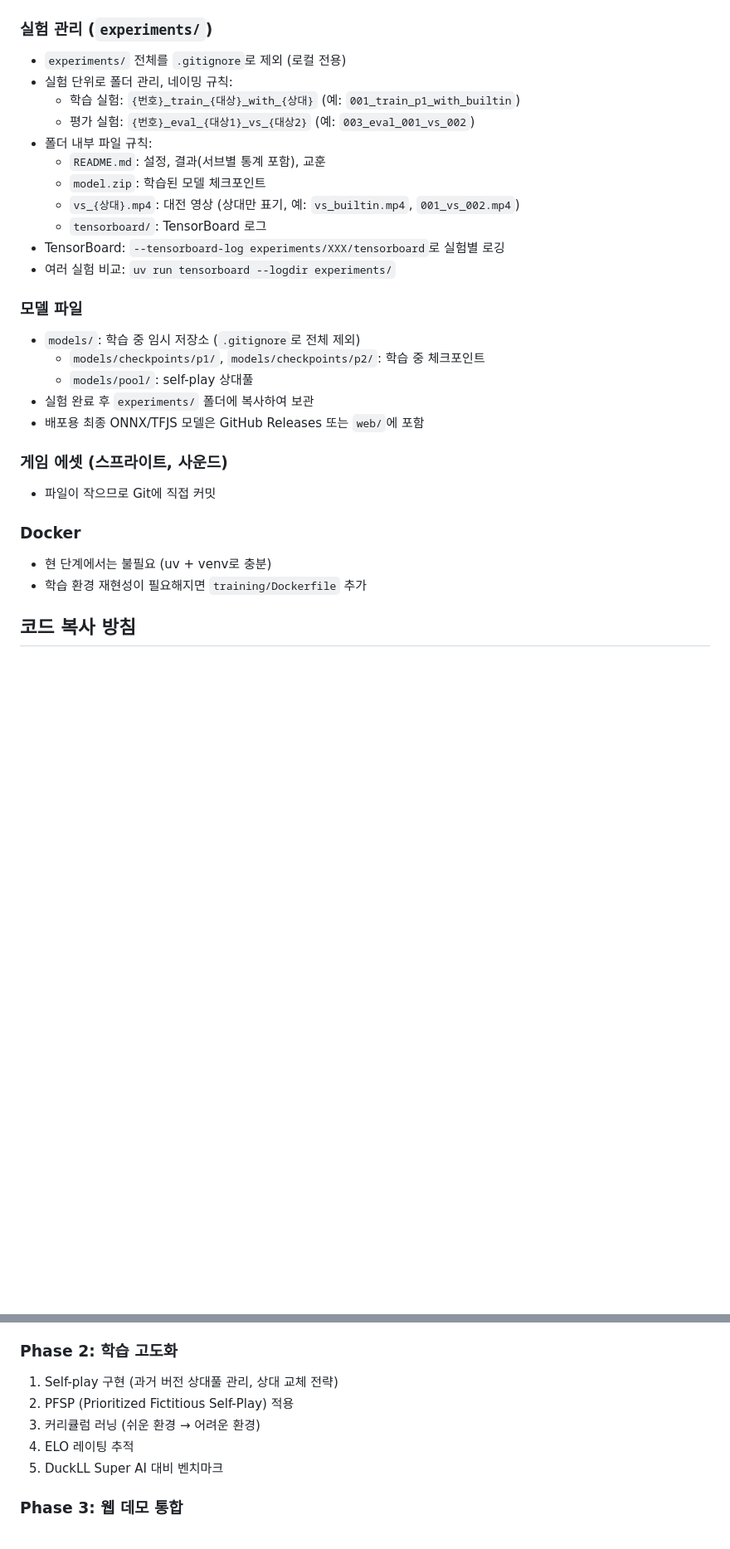
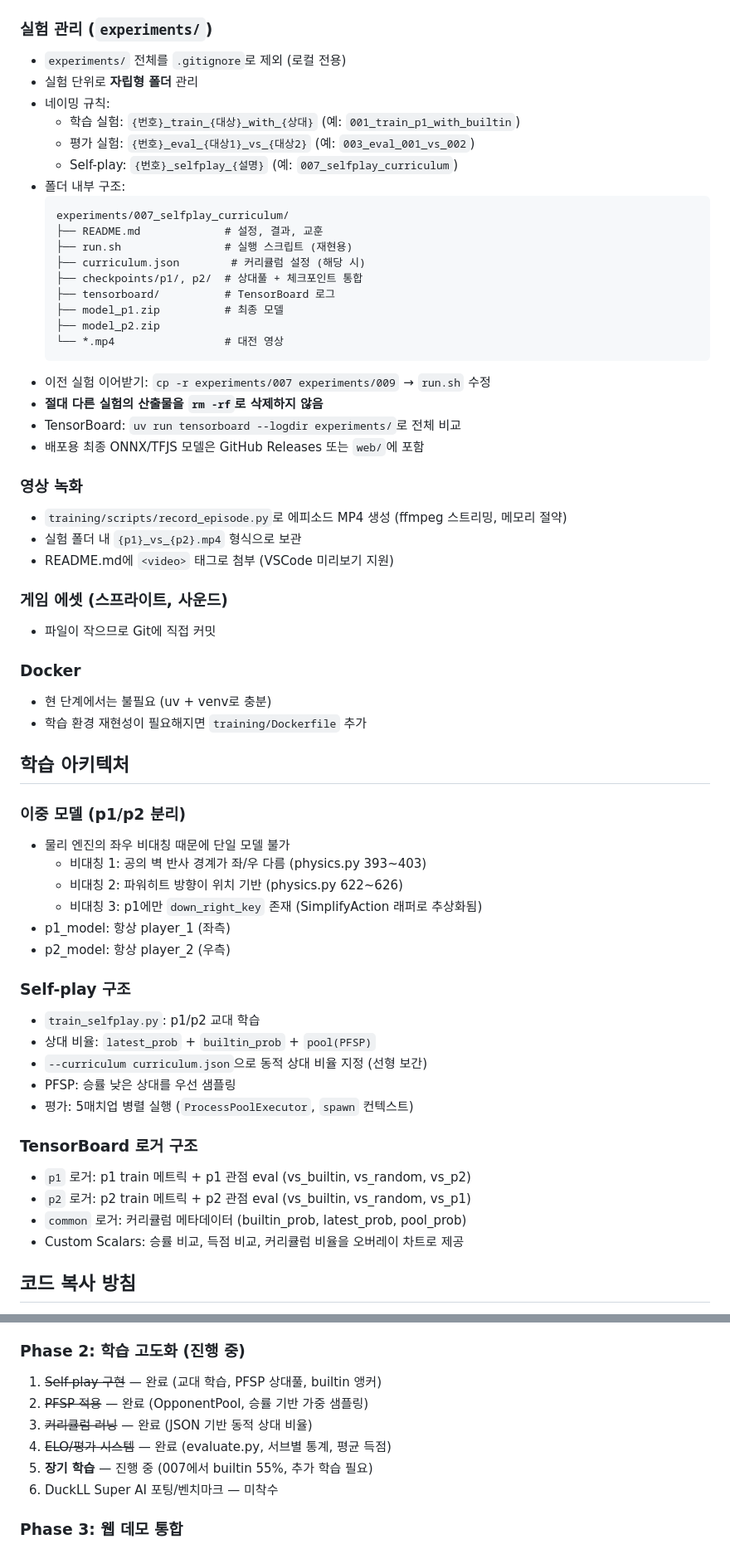
Before and after one commit to Ootzk/pikachu-volleyball-RL, a Markdown page: CLAUDE.md, 2 parts joined by grey strips. Shown at 83% size. GitHub-like rendering; blank space fills up the shorter version.

Commit message:
docs: update CLAUDE.md with Phase 2 progress and architecture decisions
- Update experiment management: self-contained folder structure
- Add learning architecture section: dual model, self-play, TensorBoard loggers
- Add video recording conventions
- Update Phase 2 status

Co-Authored-By: Claude Opus 4.6 (1M context) <noreply@anthropic.com>

````diff
--- a/CLAUDE.md
+++ b/CLAUDE.md
@@ -46,23 +46,32 @@
 
 ### 실험 관리 (`experiments/`)
 - `experiments/` 전체를 `.gitignore`로 제외 (로컬 전용)
-- 실험 단위로 폴더 관리, 네이밍 규칙:
+- 실험 단위로 **자립형 폴더** 관리
+- 네이밍 규칙:
   - 학습 실험: `{번호}_train_{대상}_with_{상대}` (예: `001_train_p1_with_builtin`)
   - 평가 실험: `{번호}_eval_{대상1}_vs_{대상2}` (예: `003_eval_001_vs_002`)
-- 폴더 내부 파일 규칙:
-  - `README.md`: 설정, 결과(서브별 통계 포함), 교훈
-  - `model.zip`: 학습된 모델 체크포인트
-  - `vs_{상대}.mp4`: 대전 영상 (상대만 표기, 예: `vs_builtin.mp4`, `001_vs_002.mp4`)
-  - `tensorboard/`: TensorBoard 로그
-- TensorBoard: `--tensorboard-log experiments/XXX/tensorboard`로 실험별 로깅
-- 여러 실험 비교: `uv run tensorboard --logdir experiments/`
+  - Self-play: `{번호}_selfplay_{설명}` (예: `007_selfplay_curriculum`)
+- 폴더 내부 구조:
+  ```
+  experiments/007_selfplay_curriculum/
+  ├── README.md             # 설정, 결과, 교훈
+  ├── run.sh                # 실행 스크립트 (재현용)
+  ├── curriculum.json        # 커리큘럼 설정 (해당 시)
+  ├── checkpoints/p1/, p2/  # 상대풀 + 체크포인트 통합
+  ├── tensorboard/          # TensorBoard 로그
+  ├── model_p1.zip          # 최종 모델
+  ├── model_p2.zip
+  └── *.mp4                 # 대전 영상
+  ```
+- 이전 실험 이어받기: `cp -r experiments/007 experiments/009` → `run.sh` 수정
+- **절대 다른 실험의 산출물을 `rm -rf`로 삭제하지 않음**
+- TensorBoard: `uv run tensorboard --logdir experiments/`로 전체 비교
+- 배포용 최종 ONNX/TFJS 모델은 GitHub Releases 또는 `web/`에 포함
 
-### 모델 파일
-- `models/`: 학습 중 임시 저장소 (`.gitignore`로 전체 제외)
-  - `models/checkpoints/p1/`, `models/checkpoints/p2/`: 학습 중 체크포인트
-  - `models/pool/`: self-play 상대풀
-- 실험 완료 후 `experiments/` 폴더에 복사하여 보관
-- 배포용 최종 ONNX/TFJS 모델은 GitHub Releases 또는 `web/`에 포함
+### 영상 녹화
+- `training/scripts/record_episode.py`로 에피소드 MP4 생성 (ffmpeg 스트리밍, 메모리 절약)
+- 실험 폴더 내 `{p1}_vs_{p2}.mp4` 형식으로 보관
+- README.md에 `<video>` 태그로 첨부 (VSCode 미리보기 지원)
 
 ### 게임 에셋 (스프라이트, 사운드)
 - 파일이 작으므로 Git에 직접 커밋
@@ -70,6 +79,29 @@
 ### Docker
 - 현 단계에서는 불필요 (uv + venv로 충분)
 - 학습 환경 재현성이 필요해지면 `training/Dockerfile` 추가
+
+## 학습 아키텍처
+
+### 이중 모델 (p1/p2 분리)
+- 물리 엔진의 좌우 비대칭 때문에 단일 모델 불가
+  - 비대칭 1: 공의 벽 반사 경계가 좌/우 다름 (physics.py 393~403)
+  - 비대칭 2: 파워히트 방향이 위치 기반 (physics.py 622~626)
+  - 비대칭 3: p1에만 `down_right_key` 존재 (SimplifyAction 래퍼로 추상화됨)
+- p1_model: 항상 player_1 (좌측)
+- p2_model: 항상 player_2 (우측)
+
+### Self-play 구조
+- `train_selfplay.py`: p1/p2 교대 학습
+- 상대 비율: `latest_prob` + `builtin_prob` + `pool(PFSP)`
+- `--curriculum curriculum.json`으로 동적 상대 비율 지정 (선형 보간)
+- PFSP: 승률 낮은 상대를 우선 샘플링
+- 평가: 5매치업 병렬 실행 (`ProcessPoolExecutor`, `spawn` 컨텍스트)
+
+### TensorBoard 로거 구조
+- `p1` 로거: p1 train 메트릭 + p1 관점 eval (vs_builtin, vs_random, vs_p2)
+- `p2` 로거: p2 train 메트릭 + p2 관점 eval (vs_builtin, vs_random, vs_p1)
+- `common` 로거: 커리큘럼 메타데이터 (builtin_prob, latest_prob, pool_prob)
+- Custom Scalars: 승률 비교, 득점 비교, 커리큘럼 비율을 오버레이 차트로 제공
 
 ## 코드 복사 방침
 
@@ -98,13 +130,14 @@
 5. **환경 동작 확인**: `training/scripts/test_env.py` — import, reset/step 정상 작동 테스트
 6. **기본 PPO 학습 확인**: `training/scripts/train_ppo.py` — PettingZoo → Gymnasium 래퍼 적용 (SB3는 단일 에이전트 인터페이스 필요)
 
-### Phase 2: 학습 고도화
+### Phase 2: 학습 고도화 (진행 중)
 
-1. Self-play 구현 (과거 버전 상대풀 관리, 상대 교체 전략)
-2. PFSP (Prioritized Fictitious Self-Play) 적용
-3. 커리큘럼 러닝 (쉬운 환경 → 어려운 환경)
-4. ELO 레이팅 추적
-5. DuckLL Super AI 대비 벤치마크
+1. ~~Self-play 구현~~ — 완료 (교대 학습, PFSP 상대풀, builtin 앵커)
+2. ~~PFSP 적용~~ — 완료 (OpponentPool, 승률 기반 가중 샘플링)
+3. ~~커리큘럼 러닝~~ — 완료 (JSON 기반 동적 상대 비율)
+4. ~~ELO/평가 시스템~~ — 완료 (evaluate.py, 서브별 통계, 평균 득점)
+5. **장기 학습** — 진행 중 (007에서 builtin 55%, 추가 학습 필요)
+6. DuckLL Super AI 포팅/벤치마크 — 미착수
 
 ### Phase 3: 웹 데모 통합
 
````
Also changed, not shown: other parts of CLAUDE.md (+2 -1 lines).
